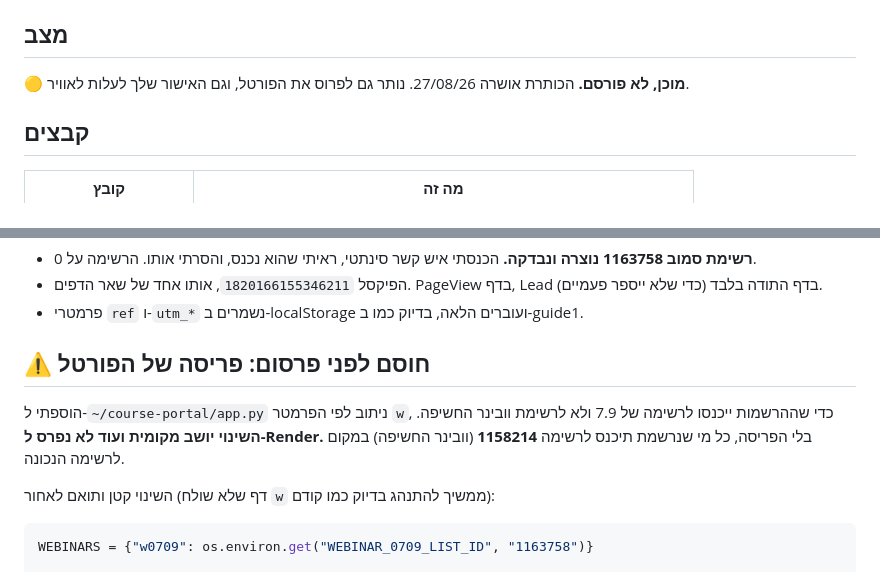
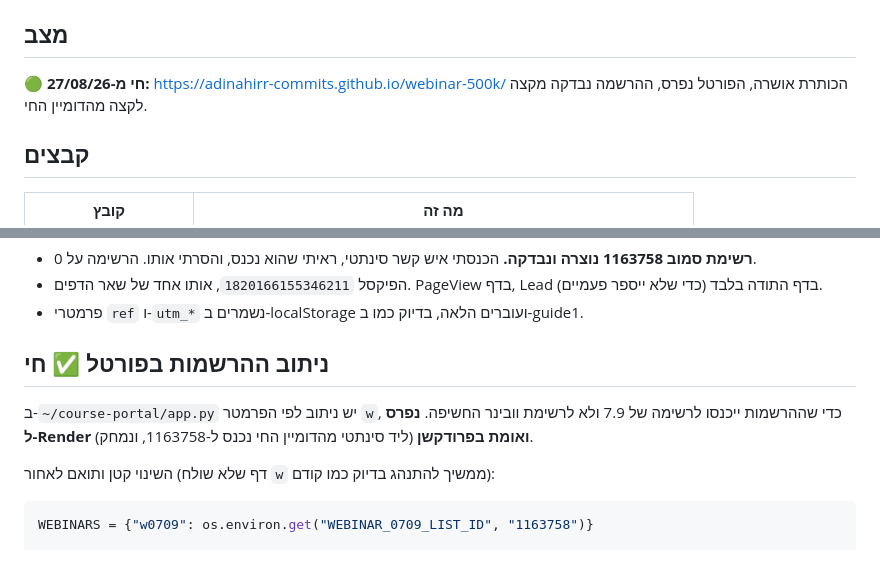
Before and after one commit to adinahirr-commits/webinar-500k, a Markdown page: README.md, 2 parts joined by grey strips. Rendered like a GitHub page.

Commit message:
README: הדף חי, ההרשמה אומתה בפרודקשן
Co-Authored-By: Claude Opus 5 (1M context) <noreply@anthropic.com>

````diff
--- a/README.md
+++ b/README.md
@@ -4,7 +4,8 @@
 נבנה בשפת העיצוב של שאר הדפים (`~/mama-club/DESIGN.md`), לא בבנאי של סמוב.
 
 ## מצב
-🟡 **מוכן, לא פורסם.** הכותרת אושרה 27/08/26. נותר גם לפרוס את הפורטל, וגם האישור שלך לעלות לאוויר.
+🟢 **חי מ-27/08/26:** https://adinahirr-commits.github.io/webinar-500k/
+הכותרת אושרה, הפורטל נפרס, ההרשמה נבדקה מקצה לקצה מהדומיין החי.
 
 ## קבצים
 | קובץ | מה זה |
@@ -25,9 +26,8 @@
 - הפיקסל `1820166155346211`, אותו אחד של שאר הדפים. PageView בדף, Lead בדף התודה בלבד (כדי שלא ייספר פעמיים).
 - פרמטרי `ref` ו-`utm_*` נשמרים ב-localStorage ועוברים הלאה, בדיוק כמו ב-guide1.
 
-## ⚠️ חוסם לפני פרסום: פריסה של הפורטל
-הוספתי ל-`~/course-portal/app.py` ניתוב לפי הפרמטר `w`, כדי שההרשמות ייכנסו לרשימה של 7.9 ולא לרשימת וובינר החשיפה. **השינוי יושב מקומית ועוד לא נפרס ל-Render.**
-בלי הפריסה, כל מי שנרשמת תיכנס לרשימה **1158214** (וובינר החשיפה) במקום לרשימה הנכונה.
+## ניתוב ההרשמות בפורטל ✅ חי
+ב-`~/course-portal/app.py` יש ניתוב לפי הפרמטר `w`, כדי שההרשמות ייכנסו לרשימה של 7.9 ולא לרשימת וובינר החשיפה. **נפרס ל-Render ואומת בפרודקשן** (ליד סינתטי מהדומיין החי נכנס ל-1163758, ונמחק).
 
 השינוי קטן ותואם לאחור (דף שלא שולח `w` ממשיך להתנהג בדיוק כמו קודם):
 ```python
````
